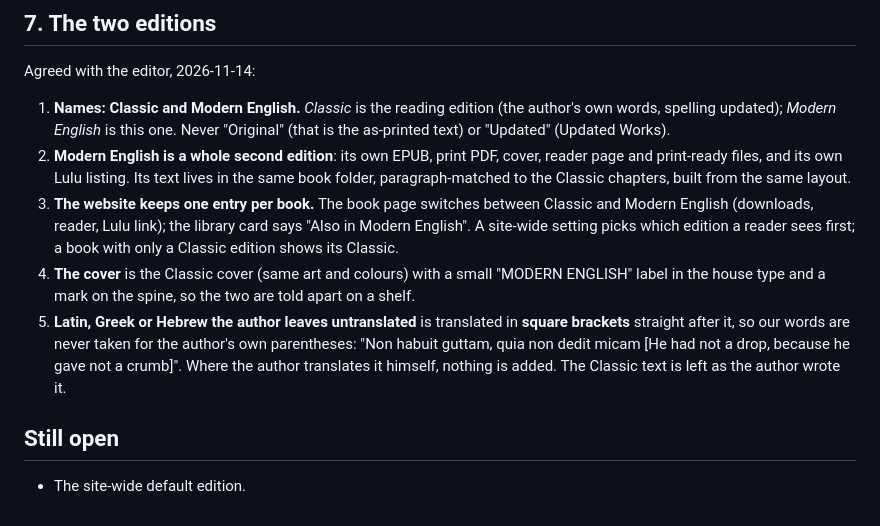
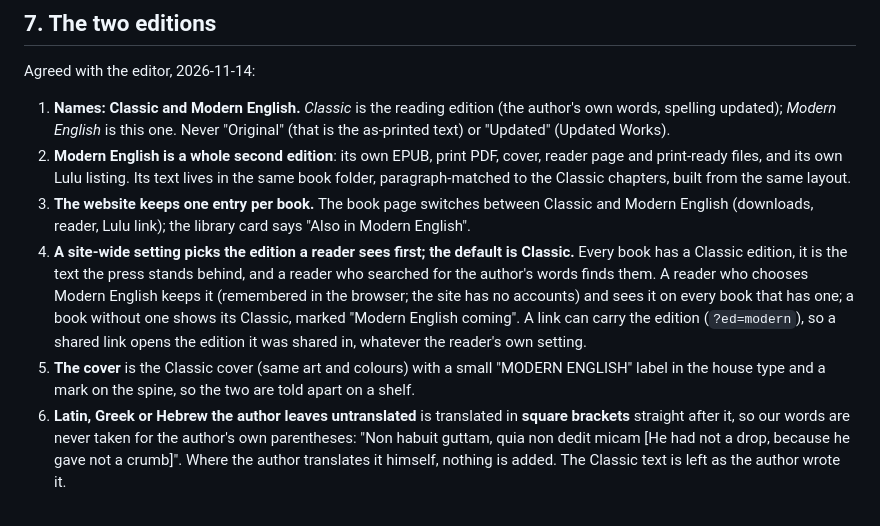
Before and after one commit to freely-given-books/books, a Markdown page: MODERN-ENGLISH-RULES.md, the part around the change. Drawn GitHub-style.

Commit message:
Modern English rules: Classic is the site's default edition, a shared link carries its edition
Co-Authored-By: Claude Opus 5.5 <noreply@anthropic.com>
Claude-Session: https://claude.ai/code/session_0153A2CF8pqkuXWjYqnjcEjL

```diff
--- a/MODERN-ENGLISH-RULES.md
+++ b/MODERN-ENGLISH-RULES.md
@@ -93,17 +93,18 @@ Agreed with the editor, 2026-11-14:
    print-ready files, and its own Lulu listing. Its text lives in the same book folder,
    paragraph-matched to the Classic chapters, built from the same layout.
 3. **The website keeps one entry per book.** The book page switches between Classic and Modern
-   English (downloads, reader, Lulu link); the library card says "Also in Modern English". A
-   site-wide setting picks which edition a reader sees first; a book with only a Classic edition
-   shows its Classic.
-4. **The cover** is the Classic cover (same art and colours) with a small "MODERN ENGLISH" label in
+   English (downloads, reader, Lulu link); the library card says "Also in Modern English".
+4. **A site-wide setting picks the edition a reader sees first; the default is Classic.** Every
+   book has a Classic edition, it is the text the press stands behind, and a reader who searched
+   for the author's words finds them. A reader who chooses Modern English keeps it (remembered in
+   the browser; the site has no accounts) and sees it on every book that has one; a book without
+   one shows its Classic, marked "Modern English coming". A link can carry the edition
+   (`?ed=modern`), so a shared link opens the edition it was shared in, whatever the reader's own
+   setting.
+5. **The cover** is the Classic cover (same art and colours) with a small "MODERN ENGLISH" label in
    the house type and a mark on the spine, so the two are told apart on a shelf.
-5. **Latin, Greek or Hebrew the author leaves untranslated** is translated in **square brackets**
+6. **Latin, Greek or Hebrew the author leaves untranslated** is translated in **square brackets**
    straight after it, so our words are never taken for the author's own parentheses:
    "Non habuit guttam, quia non dedit micam [He had not a drop, because he gave not a crumb]".
    Where the author translates it himself, nothing is added. The Classic text is left as the
    author wrote it.
-
-## Still open
-
-- The site-wide default edition.
```
